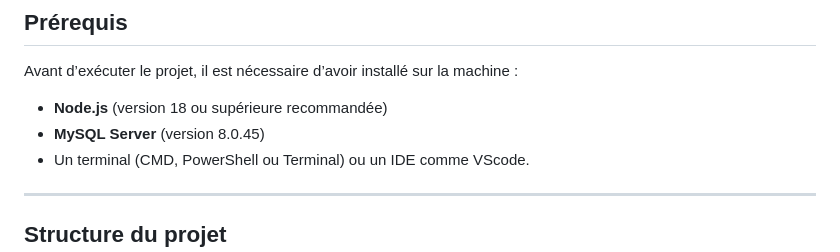
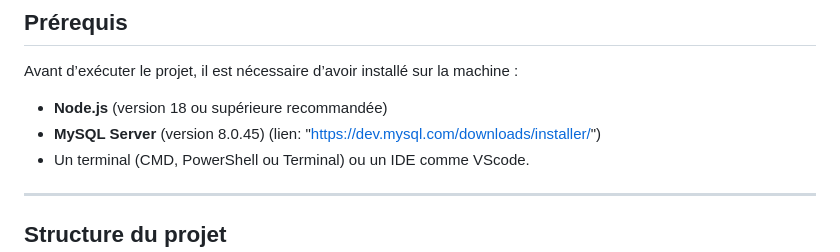
Before and after one commit to Souici-Amine/Projet-dev-web--reservation-salles, a Markdown page: README.md, the part around the change. Rendered like a GitHub page.

Commit message:
Add download link for MySQL Server in README
Added a link to download MySQL Server in the prerequisites section.

```diff
--- a/README.md
+++ b/README.md
@@ -15,7 +15,7 @@ Le projet est composé de deux parties :
 Avant d’exécuter le projet, il est nécessaire d’avoir installé sur la machine :
 
 - **Node.js** (version 18 ou supérieure recommandée)
-- **MySQL Server** (version 8.0.45)
+- **MySQL Server** (version 8.0.45) (lien: "https://dev.mysql.com/downloads/installer/")
 - Un terminal (CMD, PowerShell ou Terminal) ou un IDE comme VScode.
 
 ---
```
